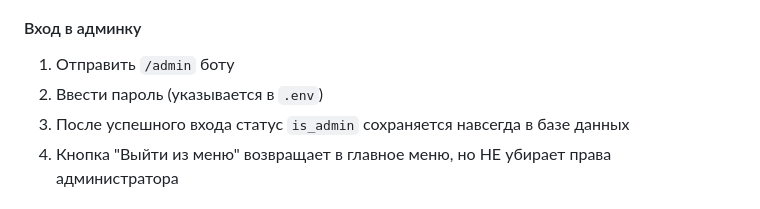
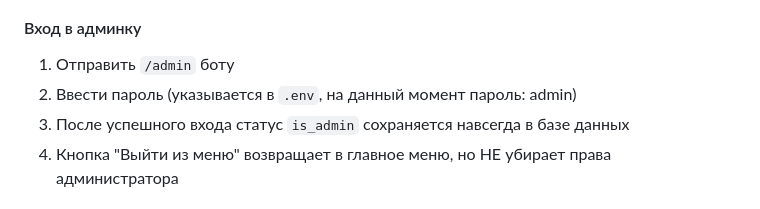
Before and after one commit to Eralv1lle/PrintShopBot, a Markdown page: README.md, the part around the change. Drawn GitHub-style.

```diff
--- a/README.md
+++ b/README.md
@@ -19,7 +19,7 @@ Telegram-бот с веб-интерфейсом для управления и
 #### Вход в админку
 
 1. Отправить `/admin` боту
-2. Ввести пароль (указывается в `.env`)
+2. Ввести пароль (указывается в `.env`, на данный момент пароль: admin)
 3. После успешного входа статус `is_admin` сохраняется навсегда в базе данных
 4. Кнопка "Выйти из меню" возвращает в главное меню, но НЕ убирает права администратора
 
```
